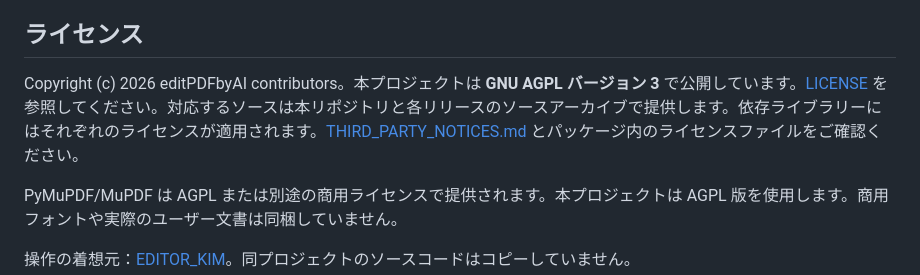
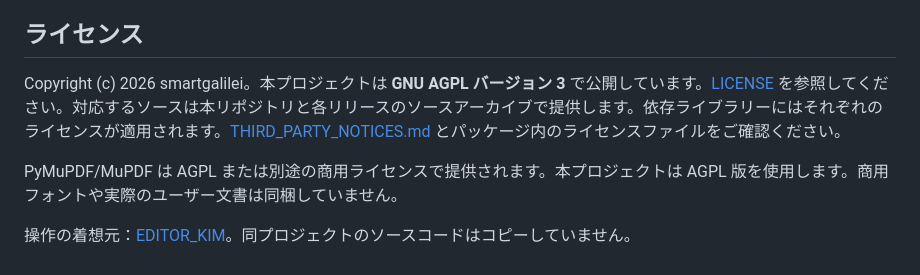
Before and after one commit to smartgalilei/editPDFbyAI, a Markdown page: README.ja.md, the part around the change. Rendered like a GitHub page.

Commit message:
Set project copyright holder to smartgalilei

```diff
--- a/README.ja.md
+++ b/README.ja.md
@@ -87,7 +87,7 @@ python scripts/smoke_desktop.py
 
 ## ライセンス
 
-Copyright (c) 2026 editPDFbyAI contributors。本プロジェクトは **GNU AGPL バージョン 3** で公開しています。[LICENSE](LICENSE) を参照してください。対応するソースは本リポジトリと各リリースのソースアーカイブで提供します。依存ライブラリーにはそれぞれのライセンスが適用されます。[THIRD_PARTY_NOTICES.md](THIRD_PARTY_NOTICES.md) とパッケージ内のライセンスファイルをご確認ください。
+Copyright (c) 2026 smartgalilei。本プロジェクトは **GNU AGPL バージョン 3** で公開しています。[LICENSE](LICENSE) を参照してください。対応するソースは本リポジトリと各リリースのソースアーカイブで提供します。依存ライブラリーにはそれぞれのライセンスが適用されます。[THIRD_PARTY_NOTICES.md](THIRD_PARTY_NOTICES.md) とパッケージ内のライセンスファイルをご確認ください。
 
 PyMuPDF/MuPDF は AGPL または別途の商用ライセンスで提供されます。本プロジェクトは AGPL 版を使用します。商用フォントや実際のユーザー文書は同梱していません。
 
```
Also changed, not shown: README.md (+1 -1 lines), README.zh-CN.md (+1 -1 lines).
